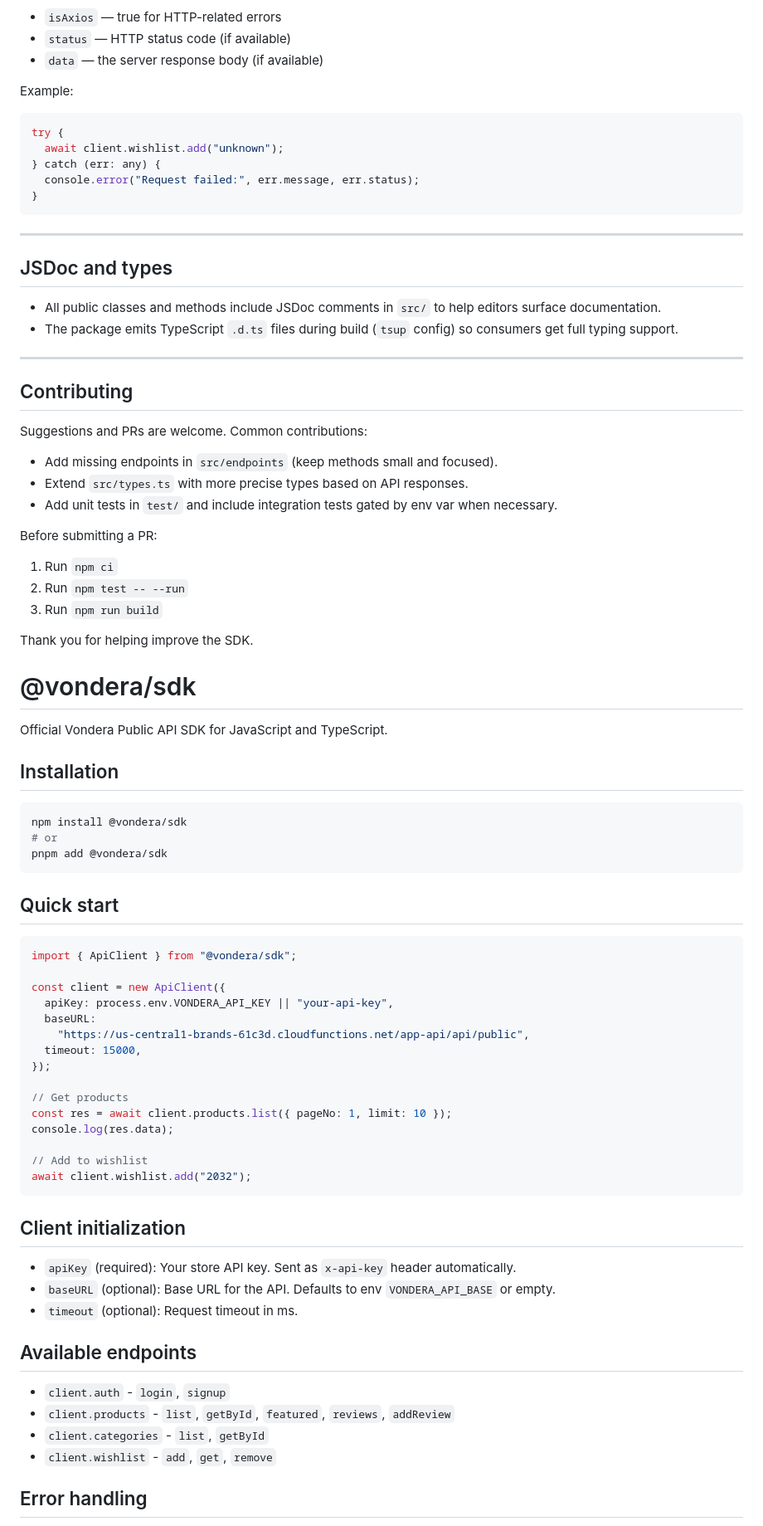
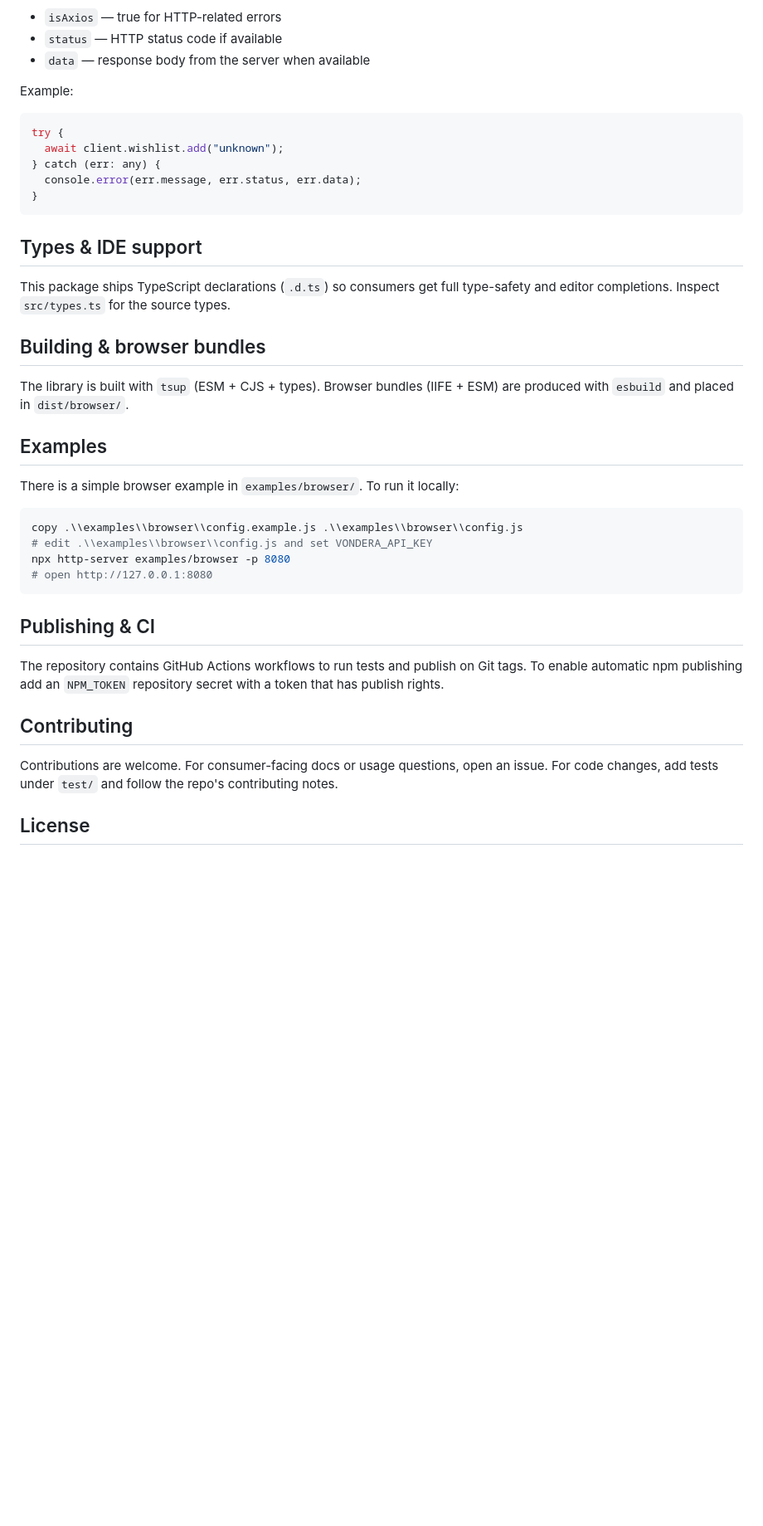
Before and after one commit to yh919/vondera-sdk, a Markdown page: README.md, the part around one of its changes. Shown at 83% size. Drawn GitHub-style; blank space fills up the shorter version.

````diff
--- a/README.md
+++ b/README.md
@@ -184,7 +82,7 @@ Network and API errors are normalized by the SDK. When a request fails you will
 
 - `isAxios` — true for HTTP-related errors
-- `status` — HTTP status code (if available)
-- `data` — the server response body (if available)
+- `status` — HTTP status code if available
+- `data` — response body from the server when available
 
 Example:
 
@@ -192,79 +90,42 @@ Example:
 try {
   await client.wishlist.add("unknown");
 } catch (err: any) {
-  console.error("Request failed:", err.message, err.status);
+  console.error(err.message, err.status, err.data);
 }
 ```
 
----
+## Types & IDE support
 
-## JSDoc and types
+This package ships TypeScript declarations (`.d.ts`) so consumers get full
+type-safety and editor completions. Inspect `src/types.ts` for the source types.
 
-- All public classes and methods include JSDoc comments in `src/` to help editors surface documentation.
-- The package emits TypeScript `.d.ts` files during build (`tsup` config) so consumers get full typing support.
+## Building & browser bundles
 
----
+The library is built with `tsup` (ESM + CJS + types). Browser bundles (IIFE +
+ESM) are produced with `esbuild` and placed in `dist/browser/`.
+
+## Examples
+
+There is a simple browser example in `examples/browser/`. To run it locally:
+
+```powershell
+copy .\\examples\\browser\\config.example.js .\\examples\\browser\\config.js
+# edit .\\examples\\browser\\config.js and set VONDERA_API_KEY
+npx http-server examples/browser -p 8080
+# open http://127.0.0.1:8080
+```
+
+## Publishing & CI
+
+The repository contains GitHub Actions workflows to run tests and publish on
+Git tags. To enable automatic npm publishing add an `NPM_TOKEN` repository
+secret with a token that has publish rights.
 
 ## Contributing
 
-Suggestions and PRs are welcome. Common contributions:
+Contributions are welcome. For consumer-facing docs or usage questions, open an
+issue. For code changes, add tests under `test/` and follow the repo's
+contributing notes.
 
-- Add missing endpoints in `src/endpoints` (keep methods small and focused).
-- Extend `src/types.ts` with more precise types based on API responses.
-- Add unit tests in `test/` and include integration tests gated by env var when necessary.
+## License
 
-Before submitting a PR:
-
-1. Run `npm ci`
-2. Run `npm test -- --run`
-3. Run `npm run build`
-
-Thank you for helping improve the SDK.
-
-# @vondera/sdk
-
-Official Vondera Public API SDK for JavaScript and TypeScript.
-
-## Installation
-
-```bash
-npm install @vondera/sdk
-# or
-pnpm add @vondera/sdk
-```
-
-## Quick start
-
-```ts
-import { ApiClient } from "@vondera/sdk";
-
-const client = new ApiClient({
-  apiKey: process.env.VONDERA_API_KEY || "your-api-key",
-  baseURL:
-    "https://us-central1-brands-61c3d.cloudfunctions.net/app-api/api/public",
-  timeout: 15000,
-});
-
-// Get products
-const res = await client.products.list({ pageNo: 1, limit: 10 });
-console.log(res.data);
-
-// Add to wishlist
-await client.wishlist.add("2032");
-```
-
-## Client initialization
-
-- `apiKey` (required): Your store API key. Sent as `x-api-key` header automatically.
-- `baseURL` (optional): Base URL for the API. Defaults to env `VONDERA_API_BASE` or empty.
-- `timeout` (optional): Request timeout in ms.
-
-## Available endpoints
-
-- `client.auth` - `login`, `signup`
-- `client.products` - `list`, `getById`, `featured`, `reviews`, `addReview`
-- `client.categories` - `list`, `getById`
-- `client.wishlist` - `add`, `get`, `remove`
-
-## Error handling
-
````
Also changed, not shown: other parts of README.md (+43 -217 lines).
